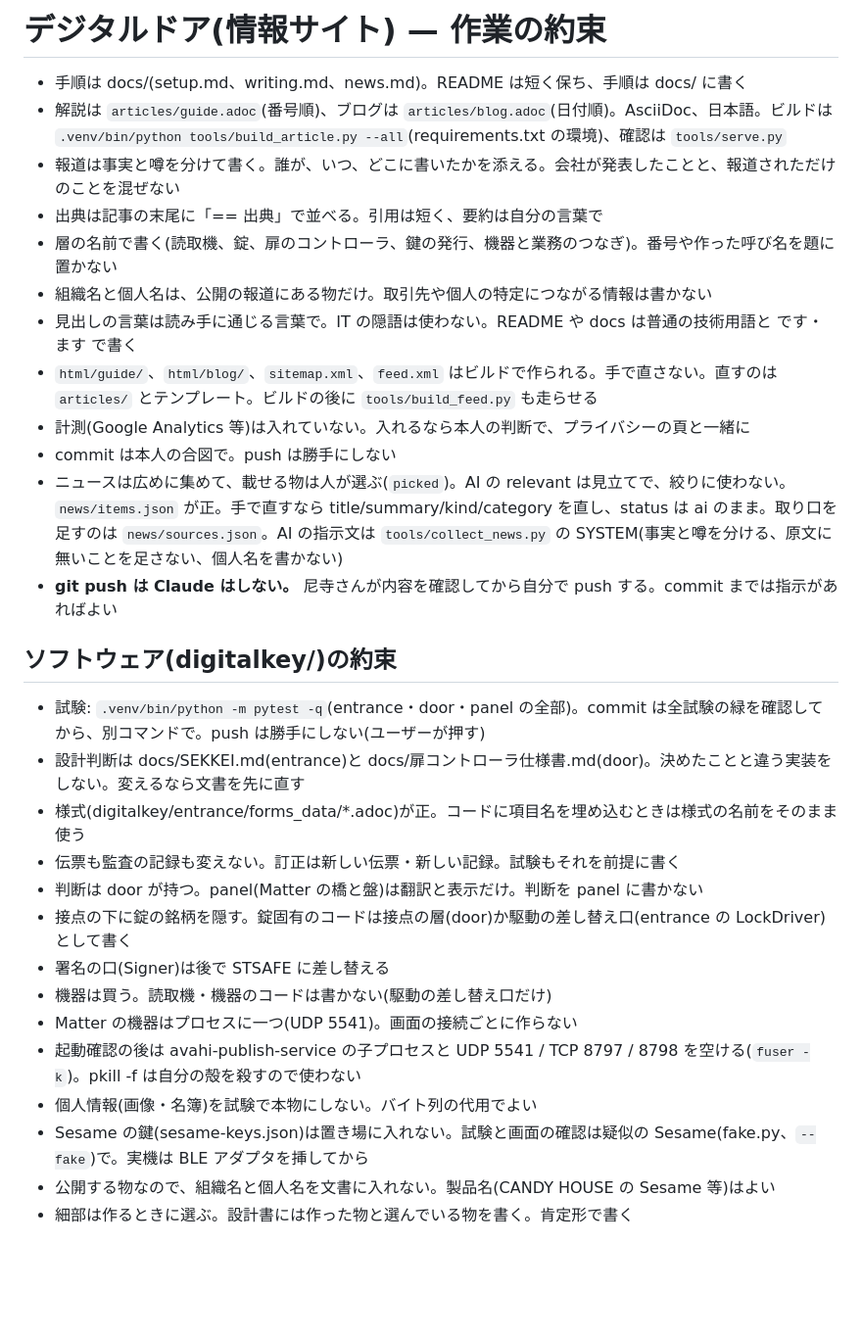
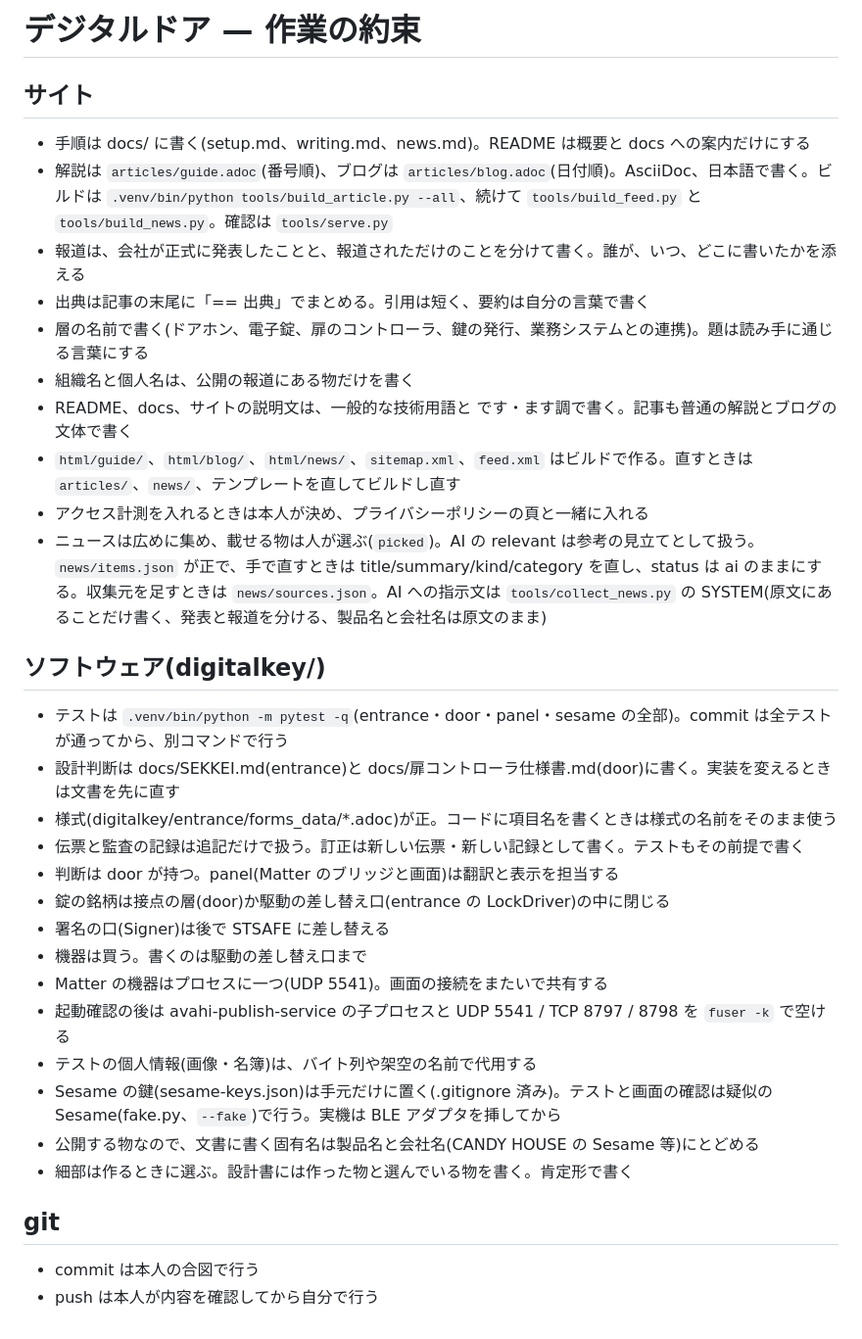
Before and after one commit to aiseed-dev/digitaldoor, a Markdown page: CLAUDE.md, the part around the change. Shown at 98% size. Rendered like a GitHub page; blank space fills up the shorter version.

Commit message:
CLAUDE.md を肯定形で書き直す
Co-Authored-By: Claude Fable 5.1 <noreply@anthropic.com>

```diff
--- a/CLAUDE.md
+++ b/CLAUDE.md
@@ -1,30 +1,36 @@
-# デジタルドア(情報サイト) — 作業の約束
+# デジタルドア — 作業の約束
 
-- 手順は docs/(setup.md、writing.md、news.md)。README は短く保ち、手順は docs/ に書く
-- 解説は `articles/guide.adoc`(番号順)、ブログは `articles/blog.adoc`(日付順)。AsciiDoc、日本語。ビルドは `.venv/bin/python tools/build_article.py --all`(requirements.txt の環境)、確認は `tools/serve.py`
-- 報道は事実と噂を分けて書く。誰が、いつ、どこに書いたかを添える。会社が発表したことと、報道されただけのことを混ぜない
-- 出典は記事の末尾に「== 出典」で並べる。引用は短く、要約は自分の言葉で
-- 層の名前で書く(読取機、錠、扉のコントローラ、鍵の発行、機器と業務のつなぎ)。番号や作った呼び名を題に置かない
-- 組織名と個人名は、公開の報道にある物だけ。取引先や個人の特定につながる情報は書かない
-- 見出しの言葉は読み手に通じる言葉で。IT の隠語は使わない。README や docs は普通の技術用語と です・ます で書く
-- `html/guide/`、`html/blog/`、`sitemap.xml`、`feed.xml` はビルドで作られる。手で直さない。直すのは `articles/` とテンプレート。ビルドの後に `tools/build_feed.py` も走らせる
-- 計測(Google Analytics 等)は入れていない。入れるなら本人の判断で、プライバシーの頁と一緒に
-- commit は本人の合図で。push は勝手にしない
-- ニュースは広めに集めて、載せる物は人が選ぶ(`picked`)。AI の relevant は見立てで、絞りに使わない。`news/items.json` が正。手で直すなら title/summary/kind/category を直し、status は ai のまま。取り口を足すのは `news/sources.json`。AI の指示文は `tools/collect_news.py` の SYSTEM(事実と噂を分ける、原文に無いことを足さない、個人名を書かない)
-- **git push は Claude はしない。** 尼寺さんが内容を確認してから自分で push する。commit までは指示があればよい
+## サイト
 
-## ソフトウェア(digitalkey/)の約束
-- 試験: `.venv/bin/python -m pytest -q`(entrance・door・panel の全部)。commit は全試験の緑を確認してから、別コマンドで。push は勝手にしない(ユーザーが押す)
-- 設計判断は docs/SEKKEI.md(entrance)と docs/扉コントローラ仕様書.md(door)。決めたことと違う実装をしない。変えるなら文書を先に直す
-- 様式(digitalkey/entrance/forms_data/*.adoc)が正。コードに項目名を埋め込むときは様式の名前をそのまま使う
-- 伝票も監査の記録も変えない。訂正は新しい伝票・新しい記録。試験もそれを前提に書く
-- 判断は door が持つ。panel(Matter の橋と盤)は翻訳と表示だけ。判断を panel に書かない
-- 接点の下に錠の銘柄を隠す。錠固有のコードは接点の層(door)か駆動の差し替え口(entrance の LockDriver)として書く
+- 手順は docs/ に書く(setup.md、writing.md、news.md)。README は概要と docs への案内だけにする
+- 解説は `articles/guide.adoc`(番号順)、ブログは `articles/blog.adoc`(日付順)。AsciiDoc、日本語で書く。ビルドは `.venv/bin/python tools/build_article.py --all`、続けて `tools/build_feed.py` と `tools/build_news.py`。確認は `tools/serve.py`
+- 報道は、会社が正式に発表したことと、報道されただけのことを分けて書く。誰が、いつ、どこに書いたかを添える
+- 出典は記事の末尾に「== 出典」でまとめる。引用は短く、要約は自分の言葉で書く
+- 層の名前で書く(ドアホン、電子錠、扉のコントローラ、鍵の発行、業務システムとの連携)。題は読み手に通じる言葉にする
+- 組織名と個人名は、公開の報道にある物だけを書く
+- README、docs、サイトの説明文は、一般的な技術用語と です・ます調で書く。記事も普通の解説とブログの文体で書く
+- `html/guide/`、`html/blog/`、`html/news/`、`sitemap.xml`、`feed.xml` はビルドで作る。直すときは `articles/`、`news/`、テンプレートを直してビルドし直す
+- アクセス計測を入れるときは本人が決め、プライバシーポリシーの頁と一緒に入れる
+- ニュースは広めに集め、載せる物は人が選ぶ(`picked`)。AI の relevant は参考の見立てとして扱う。`news/items.json` が正で、手で直すときは title/summary/kind/category を直し、status は ai のままにする。収集元を足すときは `news/sources.json`。AI への指示文は `tools/collect_news.py` の SYSTEM(原文にあることだけ書く、発表と報道を分ける、製品名と会社名は原文のまま)
+
+## ソフトウェア(digitalkey/)
+
+- テストは `.venv/bin/python -m pytest -q`(entrance・door・panel・sesame の全部)。commit は全テストが通ってから、別コマンドで行う
+- 設計判断は docs/SEKKEI.md(entrance)と docs/扉コントローラ仕様書.md(door)に書く。実装を変えるときは文書を先に直す
+- 様式(digitalkey/entrance/forms_data/*.adoc)が正。コードに項目名を書くときは様式の名前をそのまま使う
+- 伝票と監査の記録は追記だけで扱う。訂正は新しい伝票・新しい記録として書く。テストもその前提で書く
+- 判断は door が持つ。panel(Matter のブリッジと画面)は翻訳と表示を担当する
+- 錠の銘柄は接点の層(door)か駆動の差し替え口(entrance の LockDriver)の中に閉じる
 - 署名の口(Signer)は後で STSAFE に差し替える
-- 機器は買う。読取機・機器のコードは書かない(駆動の差し替え口だけ)
-- Matter の機器はプロセスに一つ(UDP 5541)。画面の接続ごとに作らない
-- 起動確認の後は avahi-publish-service の子プロセスと UDP 5541 / TCP 8797 / 8798 を空ける(`fuser -k`)。pkill -f は自分の殻を殺すので使わない
-- 個人情報(画像・名簿)を試験で本物にしない。バイト列の代用でよい
-- Sesame の鍵(sesame-keys.json)は置き場に入れない。試験と画面の確認は疑似の Sesame(fake.py、`--fake`)で。実機は BLE アダプタを挿してから
-- 公開する物なので、組織名と個人名を文書に入れない。製品名(CANDY HOUSE の Sesame 等)はよい
+- 機器は買う。書くのは駆動の差し替え口まで
+- Matter の機器はプロセスに一つ(UDP 5541)。画面の接続をまたいで共有する
+- 起動確認の後は avahi-publish-service の子プロセスと UDP 5541 / TCP 8797 / 8798 を `fuser -k` で空ける
+- テストの個人情報(画像・名簿)は、バイト列や架空の名前で代用する
+- Sesame の鍵(sesame-keys.json)は手元だけに置く(.gitignore 済み)。テストと画面の確認は疑似の Sesame(fake.py、`--fake`)で行う。実機は BLE アダプタを挿してから
+- 公開する物なので、文書に書く固有名は製品名と会社名(CANDY HOUSE の Sesame 等)にとどめる
 - 細部は作るときに選ぶ。設計書には作った物と選んでいる物を書く。肯定形で書く
+
+## git
+
+- commit は本人の合図で行う
+- push は本人が内容を確認してから自分で行う
```
